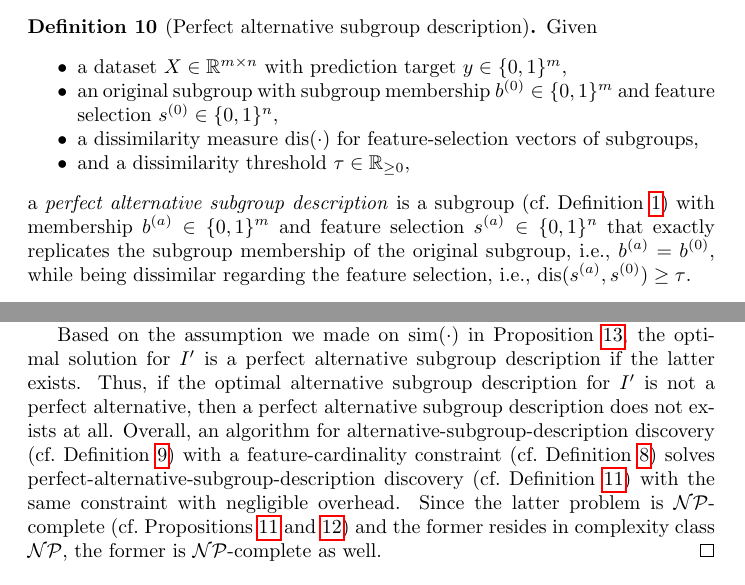
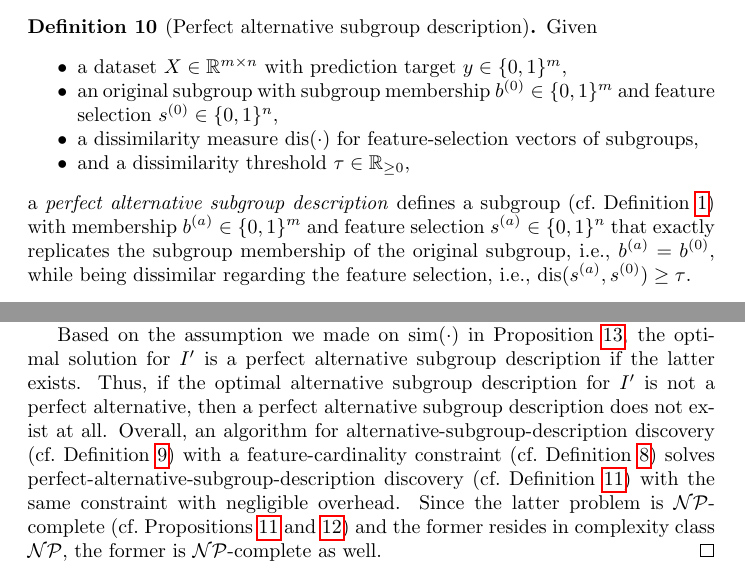
Before and after one commit to Jakob-Bach/Constrained-Subgroup-Discovery-Text, a LaTeX paper (CSD.tex): two parts of pages 29 and 64 of 70, joined at a grey line, cut so that both start at the same text. Compiled offline with pdfLaTeX.

Commit message:
Transfer changes from CIKM proof-reading
Well, very few changes.

```diff
--- a/CSD.tex
+++ b/CSD.tex
@@ -1193,7 +1193,7 @@ To this end, we introduce the following definition:
 		\item a dissimilarity measure $\text{dis}(\cdot)$ for feature-selection vectors of subgroups,
 		\item and a dissimilarity threshold~$\tau \in \mathbb{R}_{\geq 0}$,
 	\end{itemize}
-	a \emph{perfect alternative subgroup description} is a subgroup (cf.~Definition~\ref{def:csd:subgroup}) with membership~$b^{(a)} \in \{0, 1\}^m$ and feature selection~$s^{(a)} \in \{0, 1\}^n$ that exactly replicates the subgroup membership of the original subgroup, i.e., $b^{(a)} = b^{(0)}$, while being dissimilar regarding the feature selection, i.e., $\text{dis}(s^{(a)}, s^{(0)}) \geq \tau$.
+	a \emph{perfect alternative subgroup description} defines a subgroup (cf.~Definition~\ref{def:csd:subgroup}) with membership~$b^{(a)} \in \{0, 1\}^m$ and feature selection~$s^{(a)} \in \{0, 1\}^n$ that exactly replicates the subgroup membership of the original subgroup, i.e., $b^{(a)} = b^{(0)}$, while being dissimilar regarding the feature selection, i.e., $\text{dis}(s^{(a)}, s^{(0)}) \geq \tau$.
 	\label{def:csd:perfect-alternative}
 \end{definition}
 %
@@ -2592,7 +2592,7 @@ In particular, we define the objective as optimizing the subgroup-membership sim
 The other inputs of the problem instance remain the same.
 
 Based on the assumption we made on~$\text{sim}(\cdot)$ in Proposition~\ref{prop:csd:complexity-alternatives-np}, the optimal solution for~$I'$ is a perfect alternative subgroup description if the latter exists.
-Thus, if the optimal alternative subgroup description for~$I'$ is not a perfect alternative, then a perfect alternative subgroup description does not exists at all.
+Thus, if the optimal alternative subgroup description for~$I'$ is not a perfect alternative, then a perfect alternative subgroup description does not exist at all.
 Overall, an algorithm for alternative-subgroup-description discovery (cf.~Definition~\ref{def:csd:alternative-subgroup-description-discovery}) with a feature-cardinality constraint (cf.~Definition~\ref{def:csd:feature-cardinality-constraint}) solves perfect-alternative-subgroup-description discovery (cf.~Definition~\ref{def:csd:perfect-alternative-subgroup-description-discovery}) with the same constraint with negligible overhead.
 Since the latter problem is $\mathcal{NP}$-complete (cf.~Propositions~\ref{prop:csd:complexity-perfect-alternatives-np-perfect-subgroup} and~\ref{prop:csd:complexity-perfect-alternatives-np-imperfect-subgroup}) and the former resides in complexity class $\mathcal{NP}$, the former is $\mathcal{NP}$-complete as well.
 \end{proof}
```
